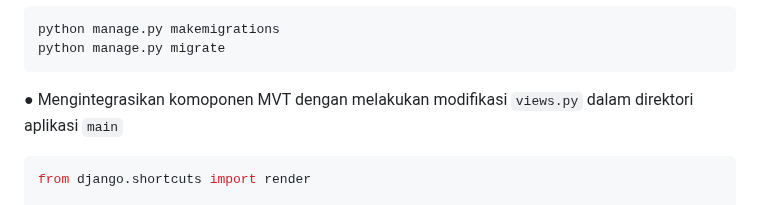
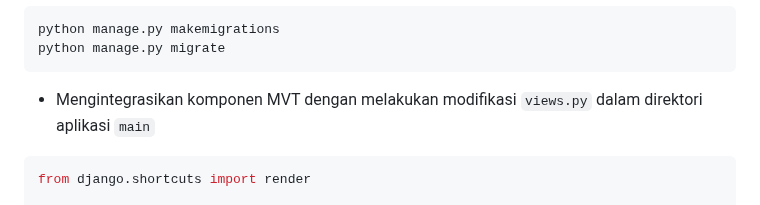
Before and after one commit to deanitasekar/every-mart, a Markdown page: README.md, the part around one of its changes. Rendered like a GitHub page; folded sections open.

````diff
--- a/README.md
+++ b/README.md
@@ -313,7 +313,7 @@ class Product(models.Model) :
 python manage.py makemigrations
 python manage.py migrate
 ```
-● Mengintegrasikan komoponen MVT dengan melakukan modifikasi `views.py` dalam direktori aplikasi `main`
+- Mengintegrasikan komponen MVT dengan melakukan modifikasi `views.py` dalam direktori aplikasi `main`
 ```py
 from django.shortcuts import render
 
````
Also changed, not shown: other parts of README.md (+2 -2 lines).
